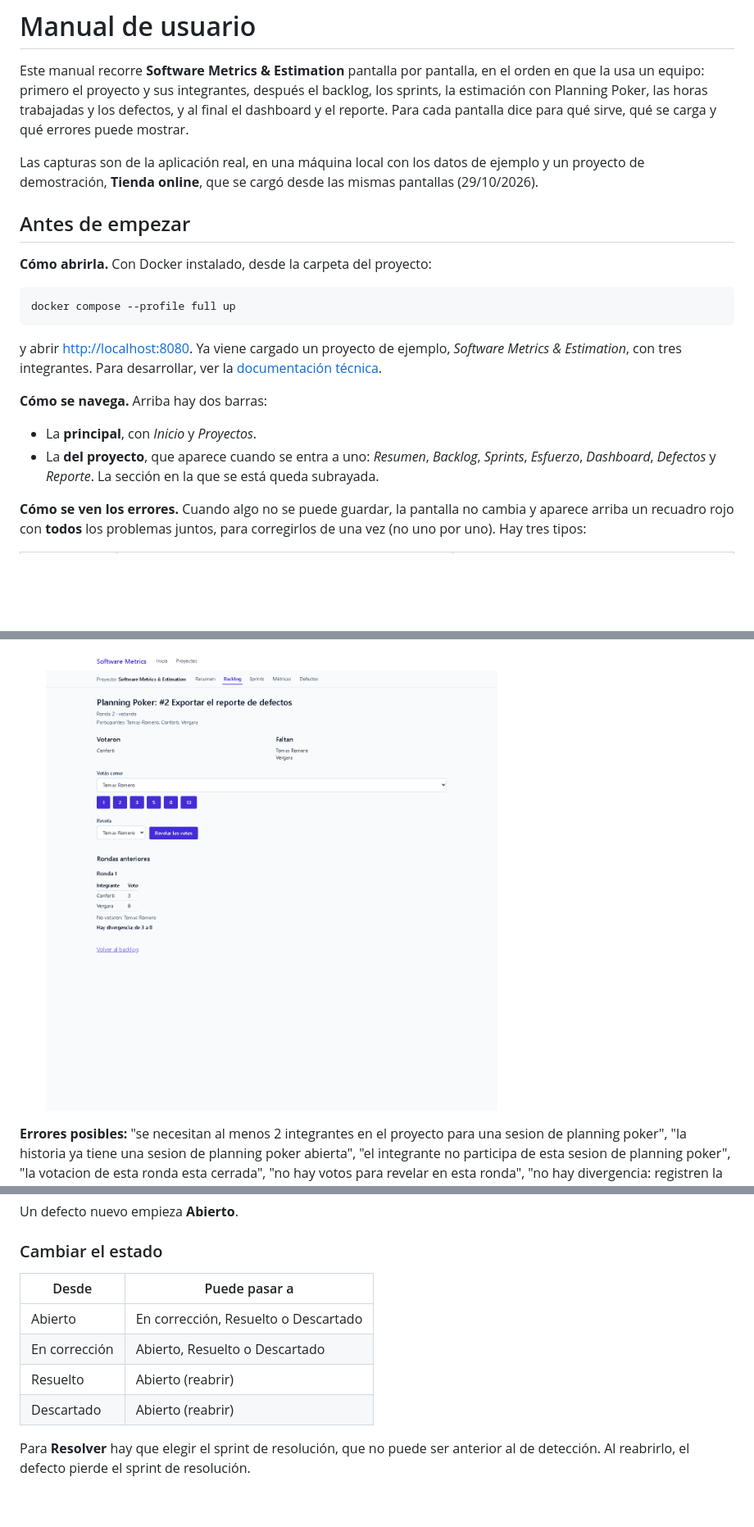
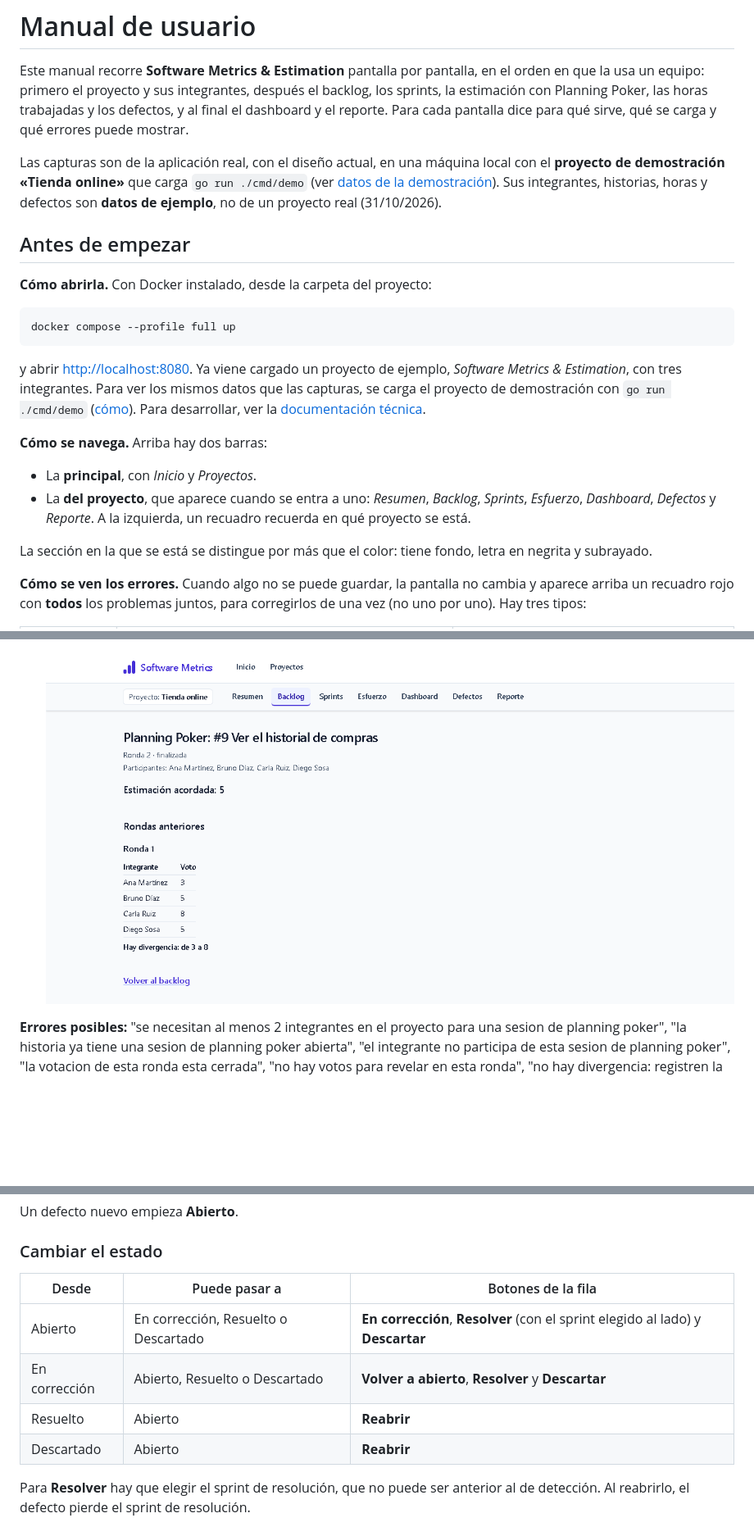
Before and after one commit to Tomas-Romero/grupocrv-seguimientoymedicion, a Markdown page: docs/manual-de-usuario.md, 3 parts joined by grey strips. Shown: that part at 82% size. GitHub-like rendering; pictures changed too: docs/manual/21-poker-finalizada.png (added); blank space fills up the shorter version.

````diff
--- a/docs/manual-de-usuario.md
+++ b/docs/manual-de-usuario.md
@@ -5,8 +5,9 @@ un equipo: primero el proyecto y sus integrantes, después el backlog, los sprin
 Planning Poker, las horas trabajadas y los defectos, y al final el dashboard y el reporte. Para cada
 pantalla dice para qué sirve, qué se carga y qué errores puede mostrar.
 
-Las capturas son de la aplicación real, en una máquina local con los datos de ejemplo y un proyecto de
-demostración, **Tienda online**, que se cargó desde las mismas pantallas (29/10/2026).
+Las capturas son de la aplicación real, con el diseño actual, en una máquina local con el **proyecto de
+demostración «Tienda online»** que carga `go run ./cmd/demo` (ver [datos de la demostración](datos-de-demostracion.md)).
+Sus integrantes, historias, horas y defectos son **datos de ejemplo**, no de un proyecto real (31/10/2026).
 
 ## Antes de empezar
 
@@ -17,13 +18,18 @@ docker compose --profile full up
 ```
 
 y abrir <http://localhost:8080>. Ya viene cargado un proyecto de ejemplo, *Software Metrics & Estimation*,
-con tres integrantes. Para desarrollar, ver la [documentación técnica](documentacion-tecnica.md#5-cómo-correrlo).
+con tres integrantes. Para ver los mismos datos que las capturas, se carga el proyecto de demostración con
+`go run ./cmd/demo` ([cómo](datos-de-demostracion.md)). Para desarrollar, ver la
+[documentación técnica](documentacion-tecnica.md#5-cómo-correrlo).
 
 **Cómo se navega.** Arriba hay dos barras:
 
 - La **principal**, con *Inicio* y *Proyectos*.
 - La **del proyecto**, que aparece cuando se entra a uno: *Resumen*, *Backlog*, *Sprints*, *Esfuerzo*,
-  *Dashboard*, *Defectos* y *Reporte*. La sección en la que se está queda subrayada.
+  *Dashboard*, *Defectos* y *Reporte*. A la izquierda, un recuadro recuerda en qué proyecto se está.
+
+La sección en la que se está se distingue por más que el color: tiene fondo, letra en negrita y
+subrayado.
 
 **Cómo se ven los errores.** Cuando algo no se puede guardar, la pantalla no cambia y aparece arriba un
 recuadro rojo con **todos** los problemas juntos, para corregirlos de una vez (no uno por uno). Hay tres
@@ -208,5 +218,5 @@ Sirve para estimar una historia en equipo sin que nadie se deje influir por los
 
-   ![Nueva ronda](evidencias/T-020/03-nueva-ronda.png)
+   ![Sesión finalizada en la ronda 2, con la ronda 1 en "Rondas anteriores"](manual/21-poker-finalizada.png)
 
 **Errores posibles:** "se necesitan al menos 2 integrantes en el proyecto para una sesion de planning
 poker", "la historia ya tiene una sesion de planning poker abierta", "el integrante no participa de esta
@@ -272,12 +282,12 @@ Un defecto nuevo empieza **Abierto**.
 
 ### Cambiar el estado
 
-| Desde | Puede pasar a |
-|---|---|
-| Abierto | En corrección, Resuelto o Descartado |
-| En corrección | Abierto, Resuelto o Descartado |
-| Resuelto | Abierto (reabrir) |
-| Descartado | Abierto (reabrir) |
+| Desde | Puede pasar a | Botones de la fila |
+|---|---|---|
+| Abierto | En corrección, Resuelto o Descartado | **En corrección**, **Resolver** (con el sprint elegido al lado) y **Descartar** |
+| En corrección | Abierto, Resuelto o Descartado | **Volver a abierto**, **Resolver** y **Descartar** |
+| Resuelto | Abierto | **Reabrir** |
+| Descartado | Abierto | **Reabrir** |
 
 Para **Resolver** hay que elegir el sprint de resolución, que no puede ser anterior al de detección. Al
 reabrirlo, el defecto pierde el sprint de resolución.
````
Also changed, not shown: other parts of docs/manual-de-usuario.md (+13 -9 lines), docs/manual/20-poker-revelada.png (added).
